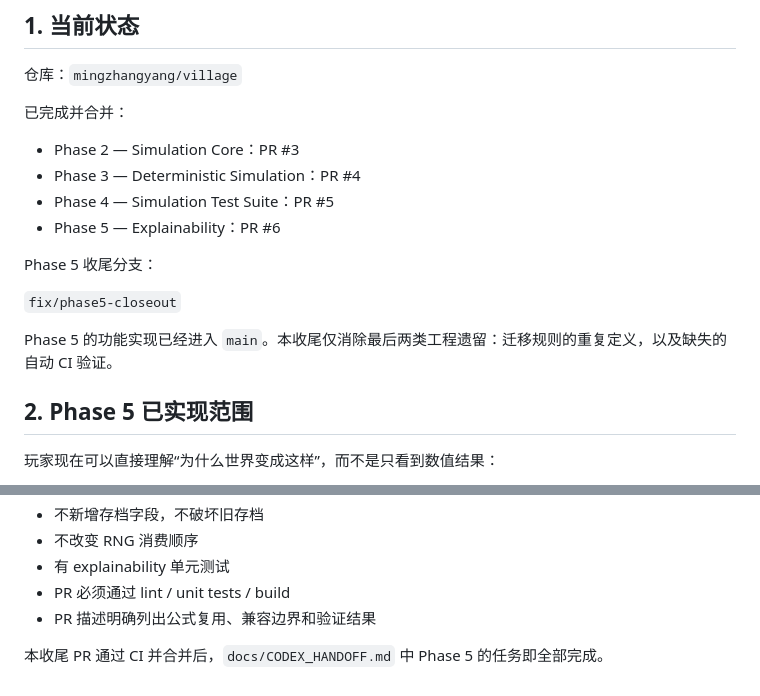
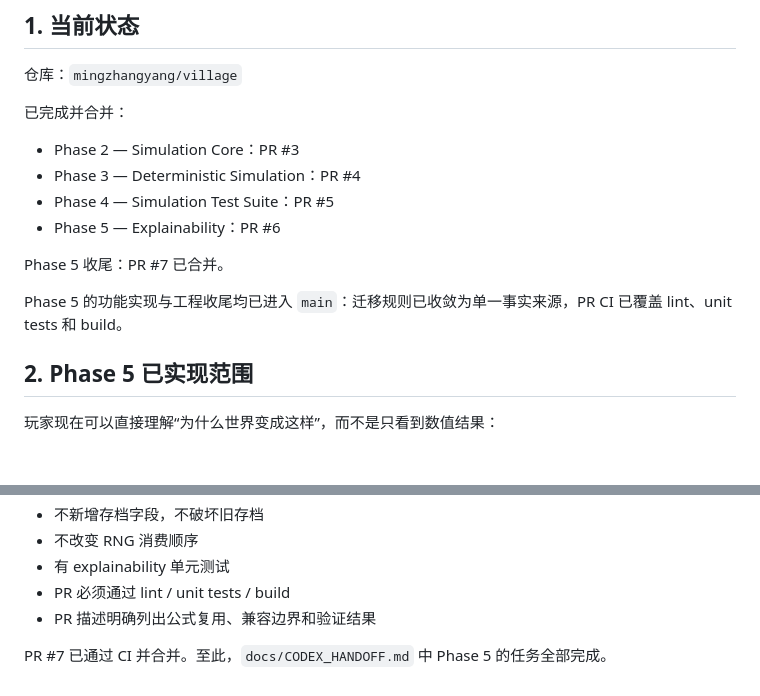
Before and after one commit to mingzhangyang/village, a Markdown page: docs/CODEX_HANDOFF.md, 2 parts joined by grey strips. GitHub-like rendering; blank space fills up the shorter version.

Commit message:
docs: mark Phase 5 complete

```diff
--- a/docs/CODEX_HANDOFF.md
+++ b/docs/CODEX_HANDOFF.md
@@ -13,11 +13,9 @@
 - Phase 4 — Simulation Test Suite：PR #5
 - Phase 5 — Explainability：PR #6
 
-Phase 5 收尾分支：
+Phase 5 收尾：PR #7 已合并。
 
-`fix/phase5-closeout`
-
-Phase 5 的功能实现已经进入 `main`。本收尾仅消除最后两类工程遗留：迁移规则的重复定义，以及缺失的自动 CI 验证。
+Phase 5 的功能实现与工程收尾均已进入 `main`：迁移规则已收敛为单一事实来源，PR CI 已覆盖 lint、unit tests 和 build。
 
 ## 2. Phase 5 已实现范围
 
@@ -123,4 +121,4 @@ Phase 5 的完成标准现在由代码和 CI 共同约束：
 - PR 必须通过 lint / unit tests / build
 - PR 描述明确列出公式复用、兼容边界和验证结果
 
-本收尾 PR 通过 CI 并合并后，`docs/CODEX_HANDOFF.md` 中 Phase 5 的任务即全部完成。
+PR #7 已通过 CI 并合并。至此，`docs/CODEX_HANDOFF.md` 中 Phase 5 的任务全部完成。
```
